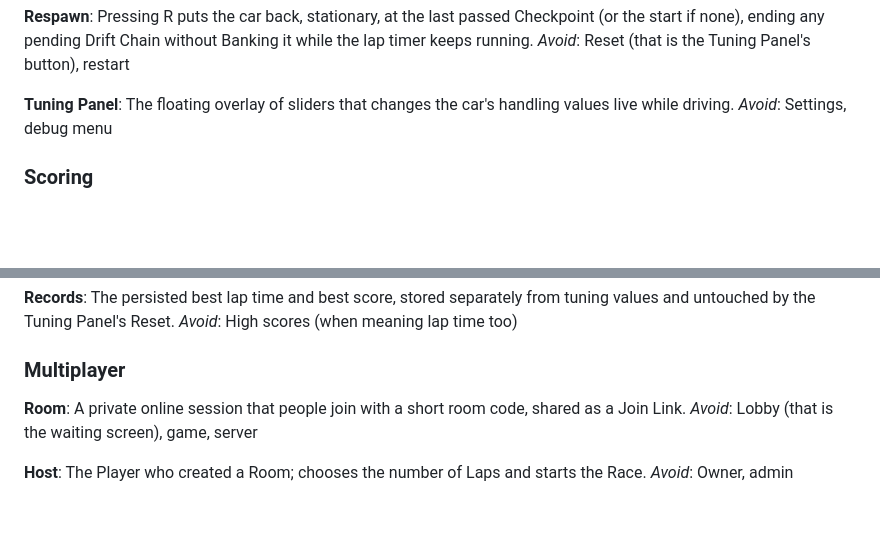
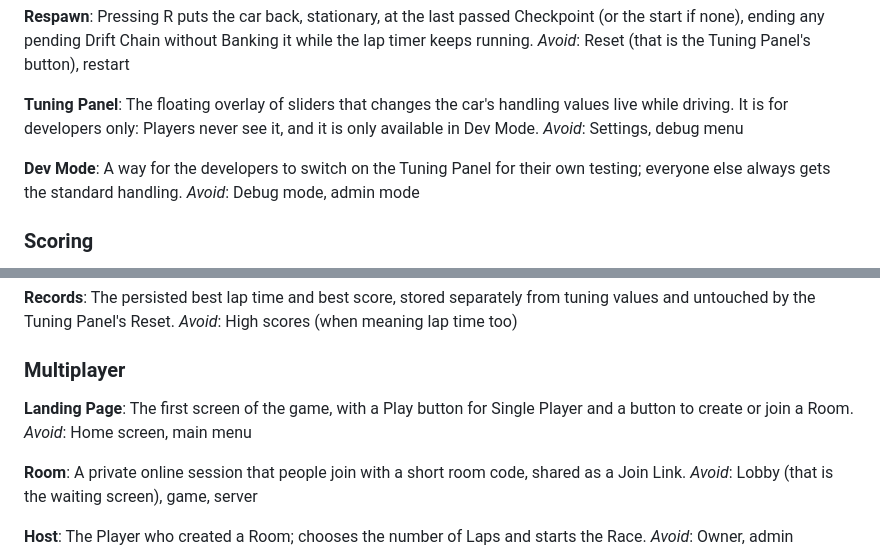
Before and after one commit to whyDontI/KanseiDrift, a Markdown page: CONTEXT.md, 2 parts joined by grey strips. GitHub-like rendering; blank space fills up the shorter version.

Commit message:
Glossary: Tuning Panel is developer-only (Dev Mode), add Landing Page
Co-Authored-By: Claude Sonnet 5.5 <noreply@anthropic.com>

```diff
--- a/CONTEXT.md
+++ b/CONTEXT.md
@@ -19,8 +19,12 @@ Pressing R puts the car back, stationary, at the last passed Checkpoint (or the
 _Avoid_: Reset (that is the Tuning Panel's button), restart
 
 **Tuning Panel**:
-The floating overlay of sliders that changes the car's handling values live while driving.
+The floating overlay of sliders that changes the car's handling values live while driving. It is for developers only: Players never see it, and it is only available in Dev Mode.
 _Avoid_: Settings, debug menu
+
+**Dev Mode**:
+A way for the developers to switch on the Tuning Panel for their own testing; everyone else always gets the standard handling.
+_Avoid_: Debug mode, admin mode
 
 ### Scoring
 
@@ -76,6 +80,10 @@ _Avoid_: High scores (when meaning lap time too)
 
 ### Multiplayer
 
+**Landing Page**:
+The first screen of the game, with a Play button for Single Player and a button to create or join a Room.
+_Avoid_: Home screen, main menu
+
 **Room**:
 A private online session that people join with a short room code, shared as a Join Link.
 _Avoid_: Lobby (that is the waiting screen), game, server
```
